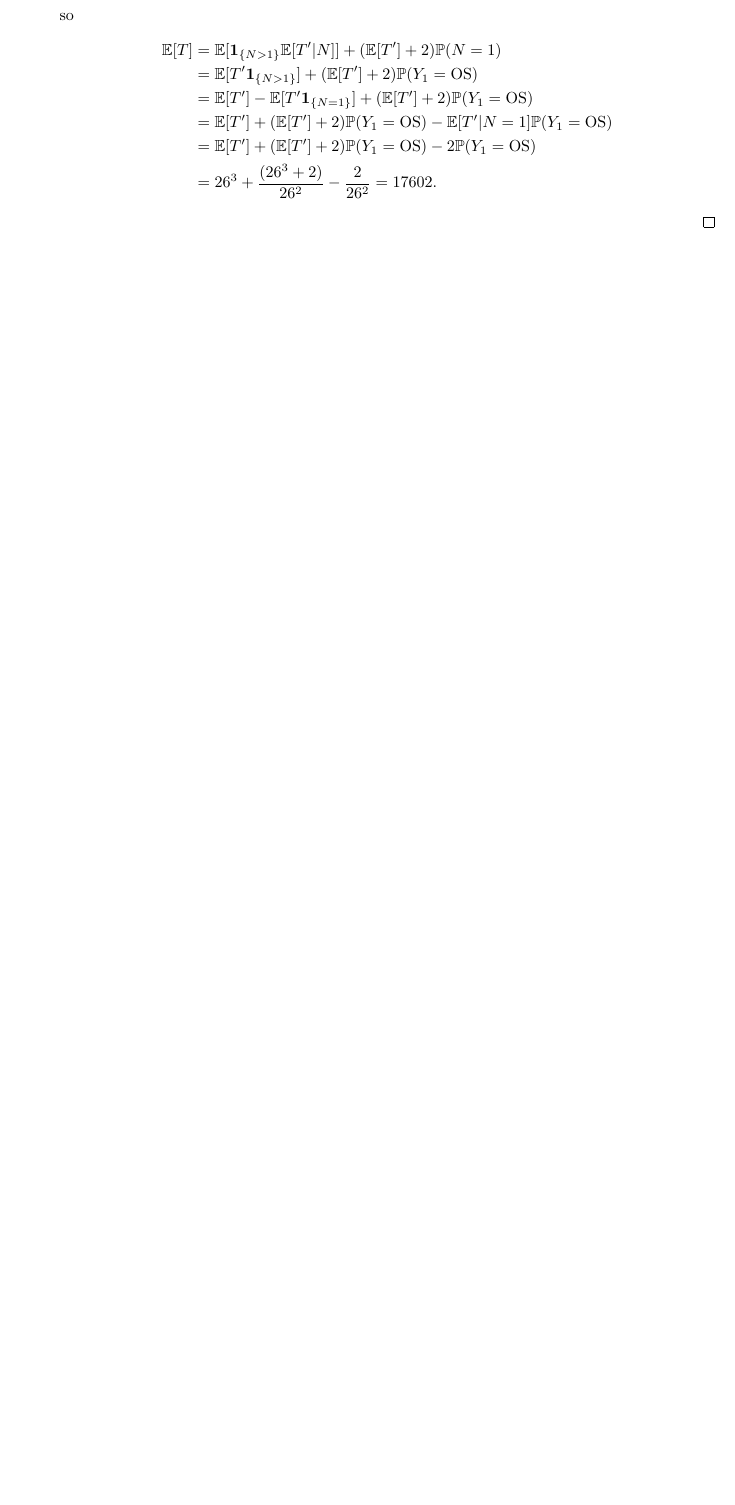
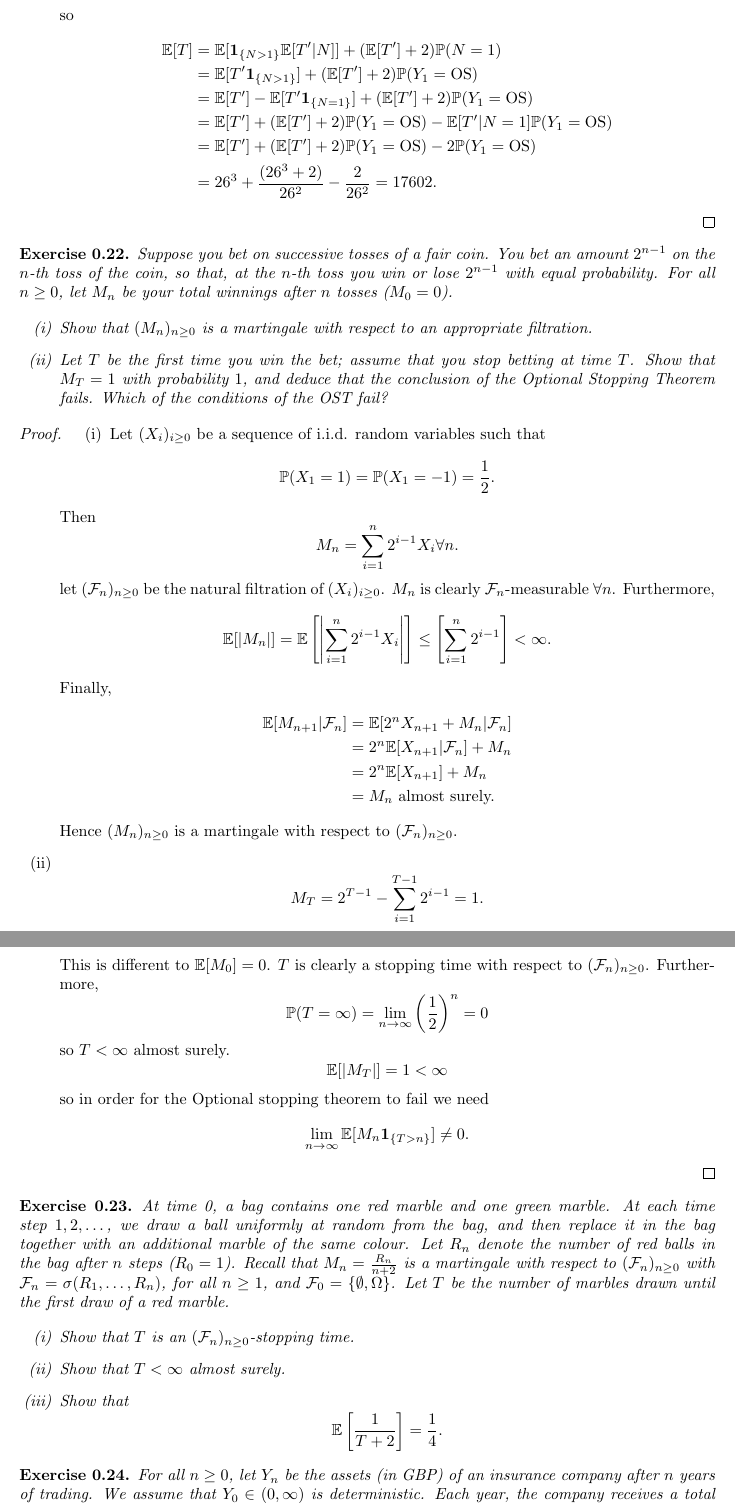
Before and after one commit to Beethoven2138/Probability-theory, a LaTeX document (Probability-theory.tex): part of page 22 of 22 before the commit and two parts of pages 22 and 23 of 23 after it, the two joined at a grey line, cut so that both start at the same text, the shorter picture padded with empty space. Compiled offline with pdfLaTeX.

Commit message:
Update Probability-theory.tex

```diff
--- a/Probability-theory.tex
+++ b/Probability-theory.tex
@@ -526,3 +526,39 @@ so\begin{align*}
 \end{align*}
 \end{enumerate}
 \end{proof}
+
+\begin{exercise}
+Suppose you bet on successive tosses of a fair coin. You bet an amount $2^{n-1}$ on the $n$-th toss of the coin, so that, at the $n$-th toss you win or lose $2^{n-1}$ with equal probability. For all $n \geq 0$, let $M_n$ be your total winnings after $n$ tosses ($M_0 = 0$).
+
+\begin{enumerate}
+    \item[(i)] Show that $(M_n)_{n \geq 0}$ is a martingale with respect to an appropriate filtration.
+
+    \item[(ii)] Let $T$ be the first time you win the bet; assume that you stop betting at time $T$. Show that $M_T = 1$ with probability $1$, and deduce that the conclusion of the Optional Stopping Theorem fails. Which of the conditions of the OST fail?
+\end{enumerate}
+\end{exercise}
+\begin{proof}
+\begin{enumerate}
+\item[(i)] Let $(X_i)_{i\geq0}$ be a sequence of i.i.d. random variables such that \[\mathbb{P}(X_1=1)=\mathbb{P}(X_1=-1)=\frac{1}{2}.\]Then \[M_n=\sum_{i=1}^n2^{i-1}X_i\forall n.\] let $(\mathcal{F}_n)_{n\geq0}$ be the natural filtration of $(X_i)_{i\geq0}$.
+$M_n$ is clearly $\mathcal{F}_n$-measurable $\forall n$. Furthermore,\[\mathbb{E}[|M_n|]=\mathbb{E}\left[\left|\sum_{i=1}^n2^{i-1}X_i\right|\right]\leq\left[\sum_{i=1}^n2^{i-1}\right]<\infty.\]
+Finally,\begin{align*}\mathbb{E}[M_{n+1}|\mathcal{F}_n]&=\mathbb{E}[2^nX_{n+1}+M_n|\mathcal{F}_n]\\&=2^n\mathbb{E}[X_{n+1}|\mathcal{F}_n]+M_n\\&=2^n\mathbb{E}[X_{n+1}]+M_n\\&=M_n\text{ almost surely.}\end{align*} Hence $(M_n)_{n\geq0}$ is a martingale with respect to $(\mathcal{F}_n)_{n\geq0}$.
+\item[(ii)] \[M_T=2^{T-1}-\sum_{i=1}^{T-1}2^{i-1}=1.\] This is different to $\mathbb{E}[M_0]=0$. $T$ is clearly a stopping time with respect to $(\mathcal{F}_n)_{n\geq0}$. Furthermore, \[\mathbb{P}(T=\infty)=\lim_{n\to\infty}\left(\frac{1}{2}\right)^n=0\] so $T<\infty$ almost surely.\[\mathbb{E}[|M_T|]=1<\infty\] so in order for the Optional stopping theorem to fail we need\[\lim_{n\to\infty}\mathbb{E}[M_n\mathbf{1}_{\{T>n\}}]\neq0.\]
+\end{enumerate}
+\end{proof}
+
+\begin{exercise}
+At time 0, a bag contains one red marble and one green marble. At each time step $1, 2, \dots$, we draw a ball uniformly at random from the bag, and then replace it in the bag together with an additional marble of the same colour. Let $R_n$ denote the number of red balls in the bag after $n$ steps ($R_0 = 1$). Recall that $M_n = \frac{R_n}{n+2}$ is a martingale with respect to $(\mathcal{F}_n)_{n \geq 0}$ with $\mathcal{F}_n = \sigma(R_1, \dots, R_n)$, for all $n \geq 1$, and $\mathcal{F}_0 = \{\emptyset, \Omega\}$. Let $T$ be the number of marbles drawn until the first draw of a red marble.
+
+\begin{enumerate}
+    \item[(i)] Show that $T$ is an $(\mathcal{F}_n)_{n \geq 0}$-stopping time.
+
+    \item[(ii)] Show that $T < \infty$ almost surely.
+
+    \item[(iii)] Show that
+    \[
+    \mathbb{E} \left[ \frac{1}{T + 2} \right] = \frac{1}{4}.
+    \]
+\end{enumerate}
+\end{exercise}
+
+\begin{exercise}
+For all $n \geq 0$, let $Y_n$ be the assets (in GBP) of an insurance company after $n$ years of trading. We assume that $Y_0 \in (0, \infty)$ is deterministic. Each year, the company receives a total income of $P$ (a fixed amount) in premiums, and pays out a total of $C_n$, so
```
Also changed, not shown: Probability-theory.tex (18 more changed lines).
